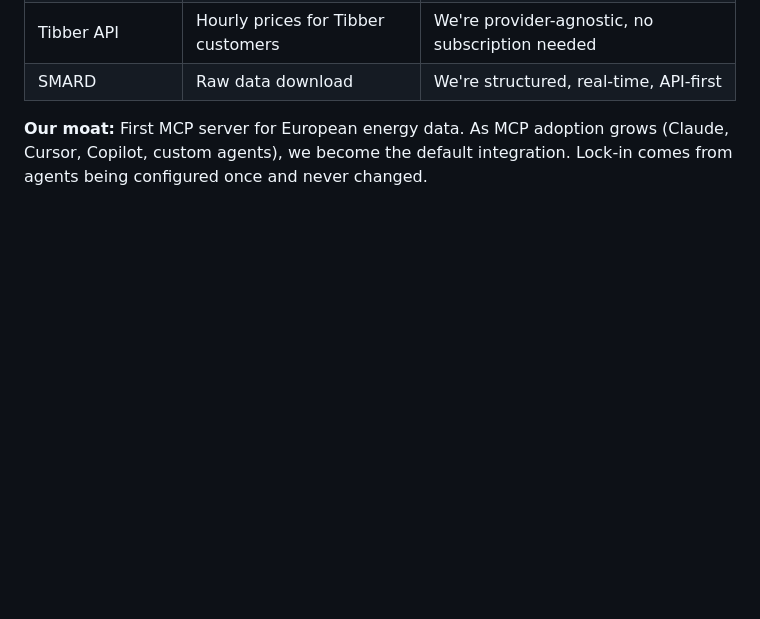
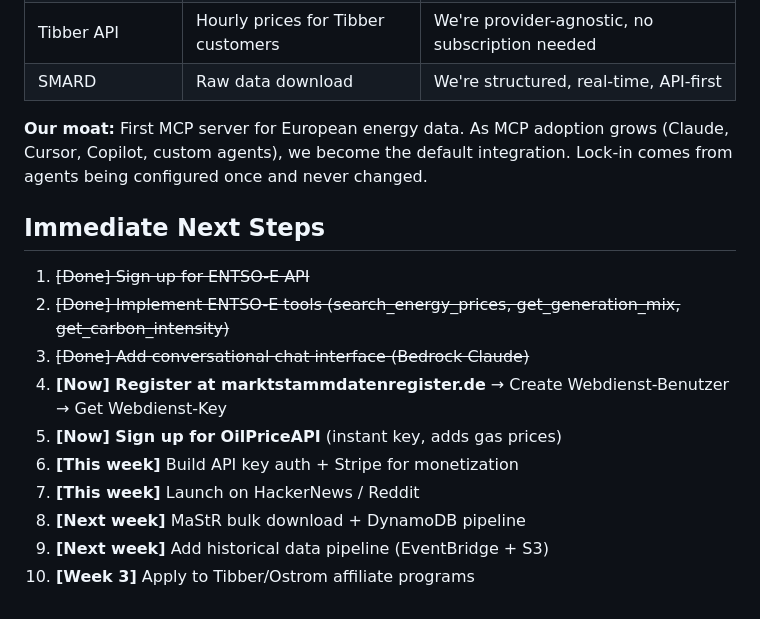
Before and after one commit to OElesin/energy-mcp, a Markdown page: ROADMAP.md, the part around one of its changes. Drawn GitHub-style; blank space fills up the shorter version.

```diff
--- a/ROADMAP.md
+++ b/ROADMAP.md
@@ -262,3 +337,16 @@ EventBridge (cron) → Lambda (Rust) → fetch ENTSO-E/aWATTar → store in S3/D
 | SMARD | Raw data download | We're structured, real-time, API-first |
 
 **Our moat:** First MCP server for European energy data. As MCP adoption grows (Claude, Cursor, Copilot, custom agents), we become the default integration. Lock-in comes from agents being configured once and never changed.
+
+## Immediate Next Steps
+
+1. ~~[Done] Sign up for ENTSO-E API~~
+2. ~~[Done] Implement ENTSO-E tools (search_energy_prices, get_generation_mix, get_carbon_intensity)~~
+3. ~~[Done] Add conversational chat interface (Bedrock Claude)~~
+4. **[Now] Register at marktstammdatenregister.de** → Create Webdienst-Benutzer → Get Webdienst-Key
+5. **[Now] Sign up for OilPriceAPI** (instant key, adds gas prices)
+6. **[This week]** Build API key auth + Stripe for monetization
+7. **[This week]** Launch on HackerNews / Reddit
+8. **[Next week]** MaStR bulk download + DynamoDB pipeline
+9. **[Next week]** Add historical data pipeline (EventBridge + S3)
+10. **[Week 3]** Apply to Tibber/Ostrom affiliate programs
```
Also changed, not shown: other parts of ROADMAP.md (+76 -1 lines).
